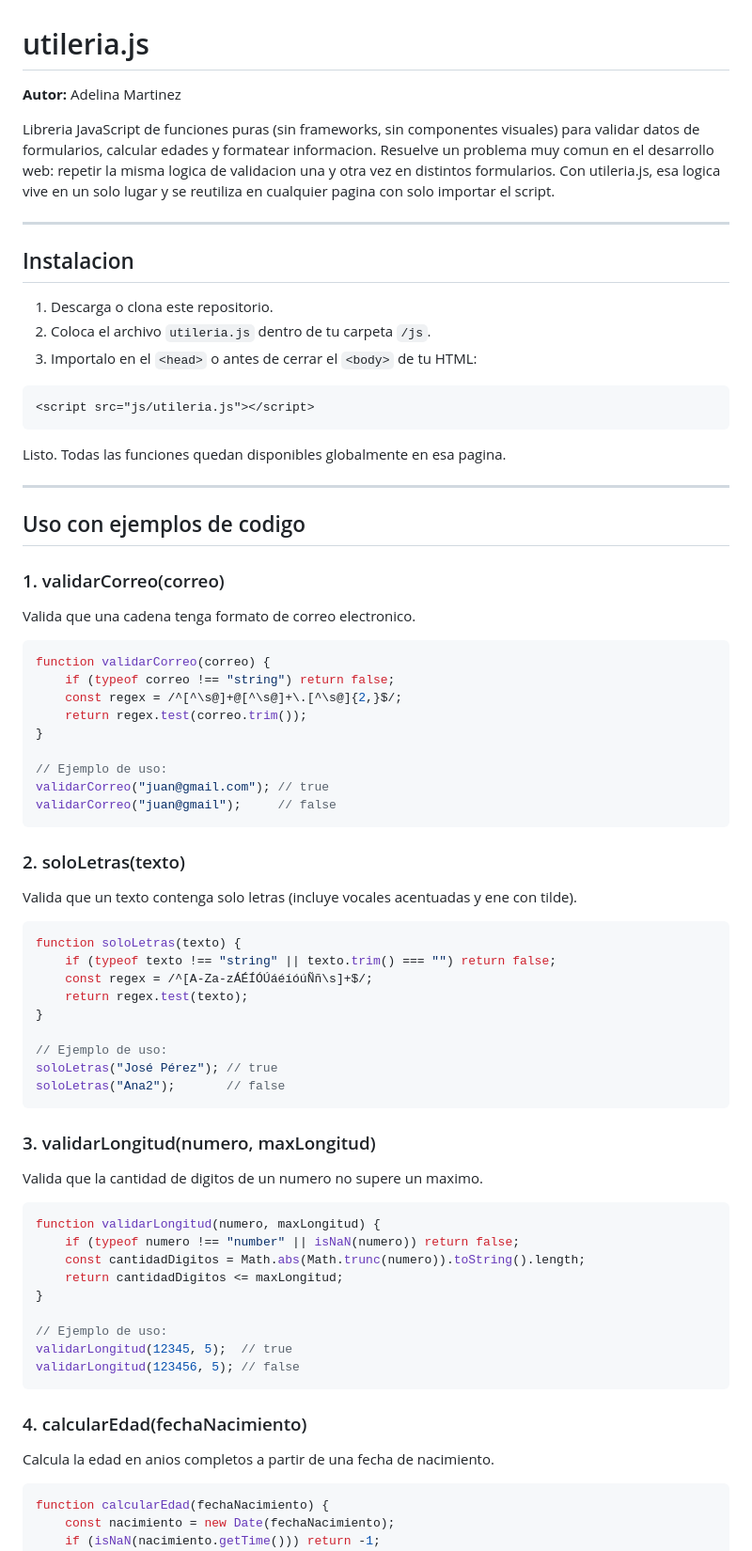
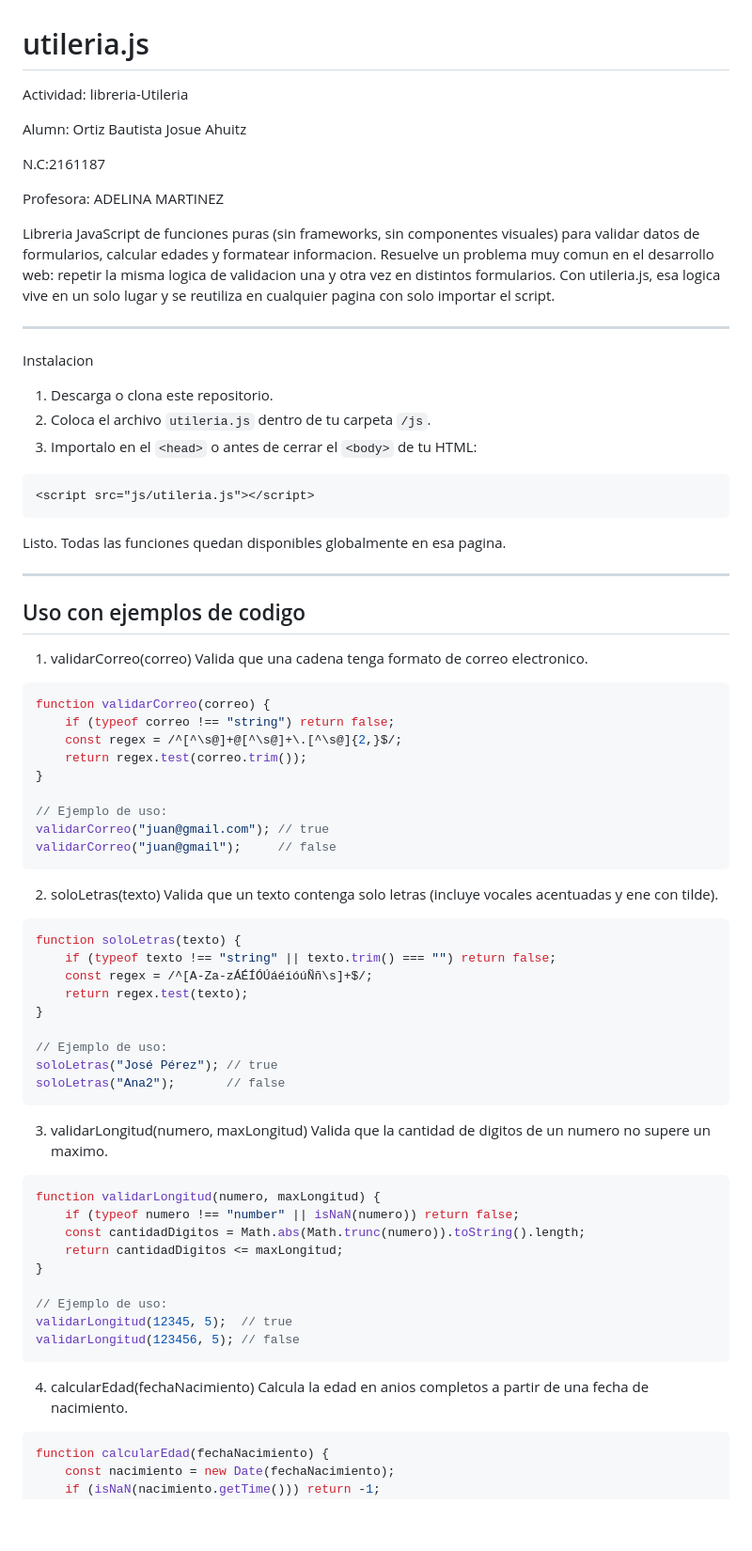
Before and after one commit to Mammal117/Libreria-Utileria, a Markdown page: README.md, the part around one of its changes. Shown at 94% size. Drawn GitHub-style; blank space fills up the shorter version.

Commit message:
Update README with author and usage details

````diff
--- a/README.md
+++ b/README.md
@@ -1,12 +1,19 @@
 # utileria.js
 
-**Autor:** Adelina Martinez
+Actividad: libreria-Utileria
+
+Alumn: Ortiz Bautista Josue Ahuitz
+
+N.C:2161187
+
+Profesora: ADELINA MARTINEZ
+
 
 Libreria JavaScript de funciones puras (sin frameworks, sin componentes visuales) para validar datos de formularios, calcular edades y formatear informacion. Resuelve un problema muy comun en el desarrollo web: repetir la misma logica de validacion una y otra vez en distintos formularios. Con utileria.js, esa logica vive en un solo lugar y se reutiliza en cualquier pagina con solo importar el script.
 
 ---
 
-## Instalacion
+ Instalacion
 
 1. Descarga o clona este repositorio.
 2. Coloca el archivo `utileria.js` dentro de tu carpeta `/js`.
@@ -22,7 +29,7 @@ Listo. Todas las funciones quedan disponibles globalmente en esa pagina.
 
 ## Uso con ejemplos de codigo
 
-### 1. validarCorreo(correo)
+ 1. validarCorreo(correo)
 Valida que una cadena tenga formato de correo electronico.
 
 ```javascript
@@ -37,7 +44,7 @@ validarCorreo("juan@gmail.com"); // true
 validarCorreo("juan@gmail");     // false
 ```
 
-### 2. soloLetras(texto)
+ 2. soloLetras(texto)
 Valida que un texto contenga solo letras (incluye vocales acentuadas y ene con tilde).
 
 ```javascript
@@ -52,7 +59,7 @@ soloLetras("José Pérez"); // true
 soloLetras("Ana2");       // false
 ```
 
-### 3. validarLongitud(numero, maxLongitud)
+ 3. validarLongitud(numero, maxLongitud)
 Valida que la cantidad de digitos de un numero no supere un maximo.
 
 ```javascript
@@ -67,7 +74,7 @@ validarLongitud(12345, 5);  // true
 validarLongitud(123456, 5); // false
 ```
 
-### 4. calcularEdad(fechaNacimiento)
+ 4. calcularEdad(fechaNacimiento)
 Calcula la edad en anios completos a partir de una fecha de nacimiento.
 
 ```javascript
````
Also changed, not shown: other parts of README.md (+11 -11 lines).
